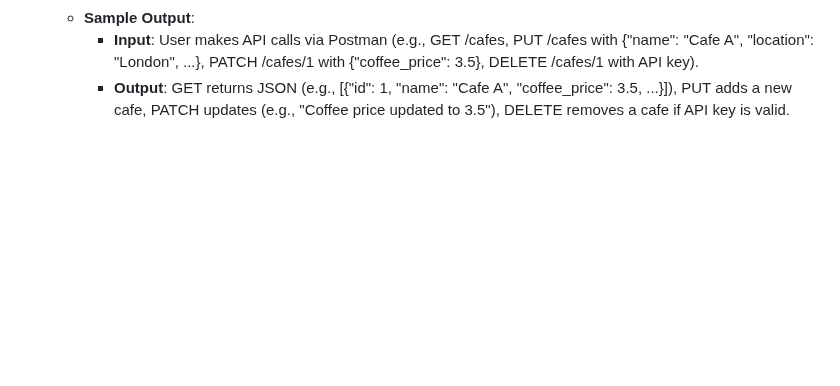
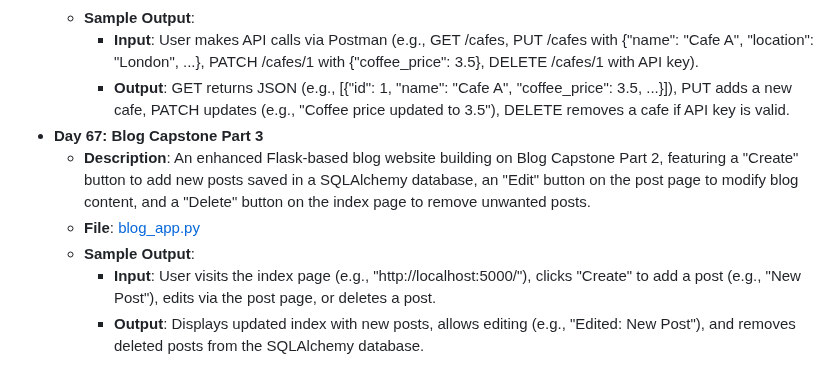
Before and after one commit to vaibhav-vai/100-Days-of-Python, a Markdown page: README.md, the part around the change. GitHub-like rendering; blank space fills up the shorter version.

Commit message:
Updated Day 67 in README.md

```diff
--- a/README.md
+++ b/README.md
@@ -377,3 +377,9 @@ My journey through the "100 Days of Code - Python Bootcamp" by Angela Yu.
   - **Sample Output**:
     - **Input**: User makes API calls via Postman (e.g., GET /cafes, PUT /cafes with {"name": "Cafe A", "location": "London", ...}, PATCH /cafes/1 with {"coffee_price": 3.5}, DELETE /cafes/1 with API key).
     - **Output**: GET returns JSON (e.g., [{"id": 1, "name": "Cafe A", "coffee_price": 3.5, ...}]), PUT adds a new cafe, PATCH updates (e.g., "Coffee price updated to 3.5"), DELETE removes a cafe if API key is valid.
+- **Day 67: Blog Capstone Part 3**
+  - **Description**: An enhanced Flask-based blog website building on Blog Capstone Part 2, featuring a "Create" button to add new posts saved in a SQLAlchemy database, an "Edit" button on the post page to modify blog content, and a "Delete" button on the index page to remove unwanted posts.
+  - **File**: [blog_app.py](Day67_BlogCapstonePart3/blog_app.py)
+  - **Sample Output**:
+    - **Input**: User visits the index page (e.g., "http://localhost:5000/"), clicks "Create" to add a post (e.g., "New Post"), edits via the post page, or deletes a post.
+    - **Output**: Displays updated index with new posts, allows editing (e.g., "Edited: New Post"), and removes deleted posts from the SQLAlchemy database.
```
